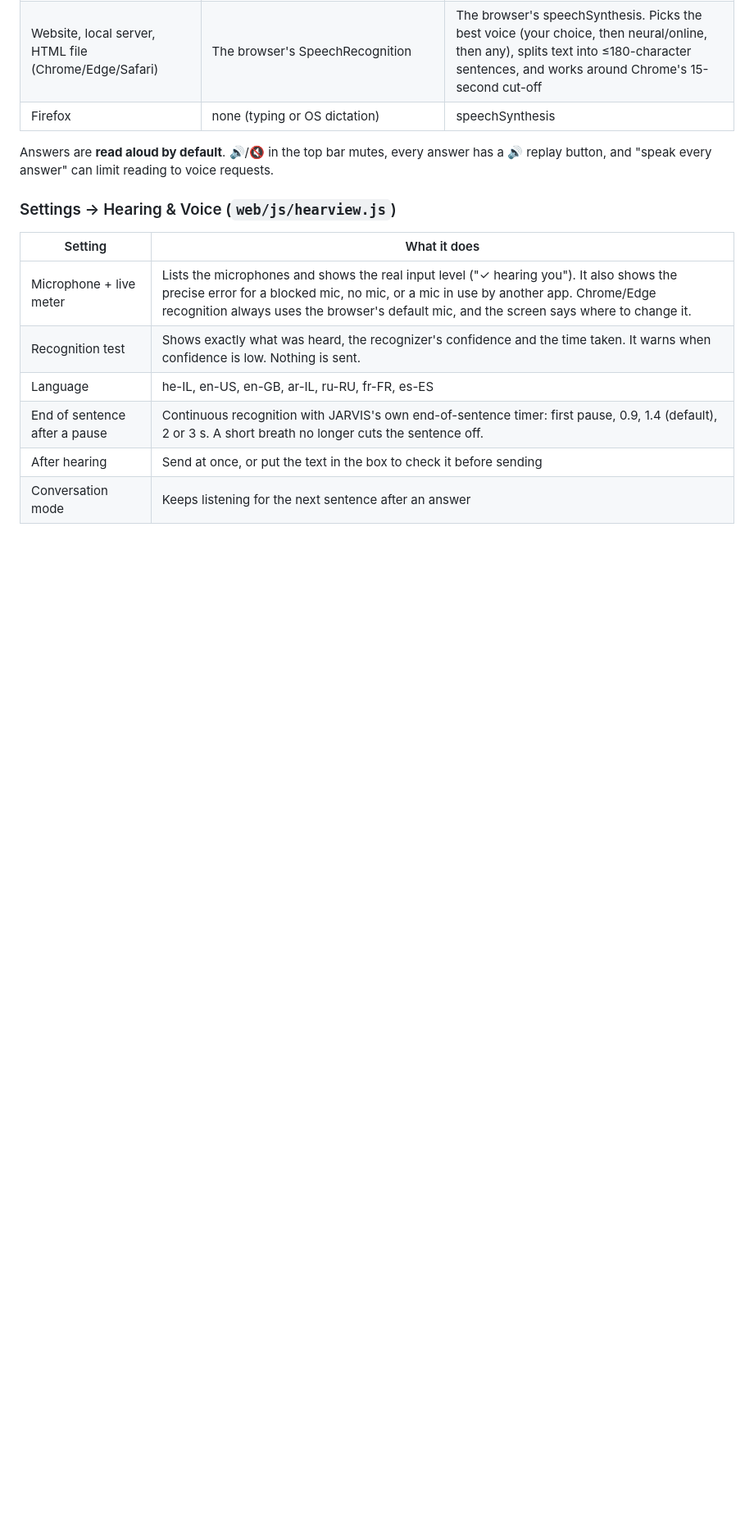
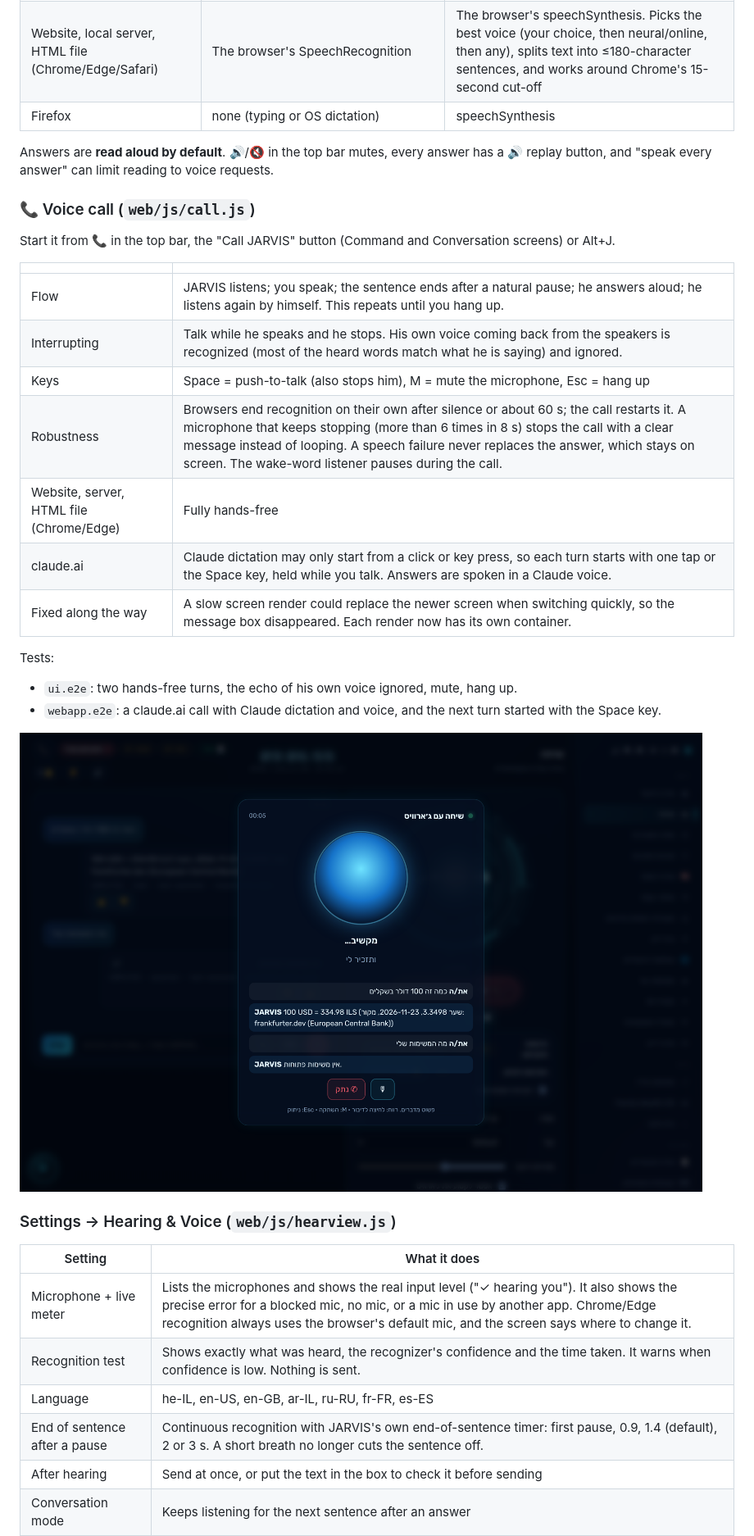
Before and after one commit to niro11111/niro11111, a Markdown page: jarvis/docs/AI_AND_VOICE.md, the part around the change. Shown at 82% size. Rendered like a GitHub page; pictures changed too: jarvis/docs/call-screen.png (added); blank space fills up the shorter version.

```diff
--- a/jarvis/docs/AI_AND_VOICE.md
+++ b/jarvis/docs/AI_AND_VOICE.md
@@ -9,6 +9,26 @@
 | Firefox | none (typing or OS dictation) | speechSynthesis |
 
 Answers are **read aloud by default**. 🔊/🔇 in the top bar mutes, every answer has a 🔊 replay button, and "speak every answer" can limit reading to voice requests.
+
+### 📞 Voice call (`web/js/call.js`)
+
+Start it from 📞 in the top bar, the "Call JARVIS" button (Command and Conversation screens) or Alt+J.
+
+| | |
+|---|---|
+| Flow | JARVIS listens; you speak; the sentence ends after a natural pause; he answers aloud; he listens again by himself. This repeats until you hang up. |
+| Interrupting | Talk while he speaks and he stops. His own voice coming back from the speakers is recognized (most of the heard words match what he is saying) and ignored. |
+| Keys | Space = push-to-talk (also stops him), M = mute the microphone, Esc = hang up |
+| Robustness | Browsers end recognition on their own after silence or about 60 s; the call restarts it. A microphone that keeps stopping (more than 6 times in 8 s) stops the call with a clear message instead of looping. A speech failure never replaces the answer, which stays on screen. The wake-word listener pauses during the call. |
+| Website, server, HTML file (Chrome/Edge) | Fully hands-free |
+| claude.ai | Claude dictation may only start from a click or key press, so each turn starts with one tap or the Space key, held while you talk. Answers are spoken in a Claude voice. |
+| Fixed along the way | A slow screen render could replace the newer screen when switching quickly, so the message box disappeared. Each render now has its own container. |
+
+Tests:
+- `ui.e2e`: two hands-free turns, the echo of his own voice ignored, mute, hang up.
+- `webapp.e2e`: a claude.ai call with Claude dictation and voice, and the next turn started with the Space key.
+
+![call](call-screen.png)
 
 ### Settings → Hearing & Voice (`web/js/hearview.js`)
 
```
Also changed, not shown: 10 other files.
